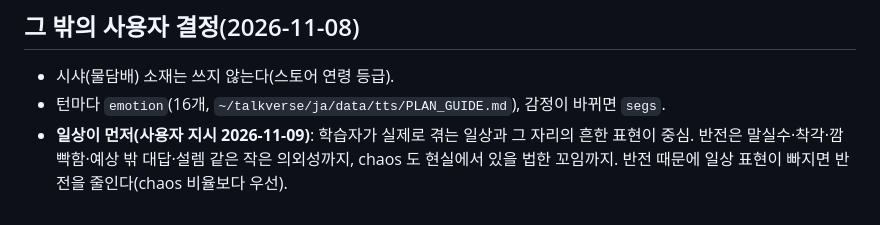
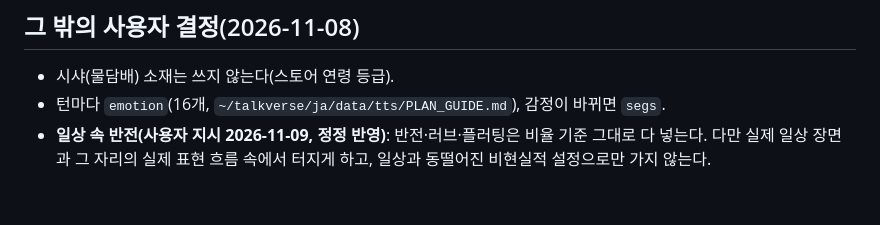
Before and after one commit to talkverselab/talkverse-ar, a Markdown page: app/docs/DIALOGUE_RULES_ar.md, the part around the change. GitHub-like rendering.

```diff
--- a/app/docs/DIALOGUE_RULES_ar.md
+++ b/app/docs/DIALOGUE_RULES_ar.md
@@ -42,4 +42,4 @@
 ## 그 밖의 사용자 결정(2026-11-08)
 - 시샤(물담배) 소재는 쓰지 않는다(스토어 연령 등급).
 - 턴마다 `emotion`(16개, `~/talkverse/ja/data/tts/PLAN_GUIDE.md`), 감정이 바뀌면 `segs`.
-- **일상이 먼저(사용자 지시 2026-11-09)**: 학습자가 실제로 겪는 일상과 그 자리의 흔한 표현이 중심. 반전은 말실수·착각·깜빡함·예상 밖 대답·설렘 같은 작은 의외성까지, chaos 도 현실에서 있을 법한 꼬임까지. 반전 때문에 일상 표현이 빠지면 반전을 줄인다(chaos 비율보다 우선).
+- **일상 속 반전(사용자 지시 2026-11-09, 정정 반영)**: 반전·러브·플러팅은 비율 기준 그대로 다 넣는다. 다만 실제 일상 장면과 그 자리의 실제 표현 흐름 속에서 터지게 하고, 일상과 동떨어진 비현실적 설정으로만 가지 않는다.
```
Also changed, not shown: HANDOFF.md (+1 -1 lines).
